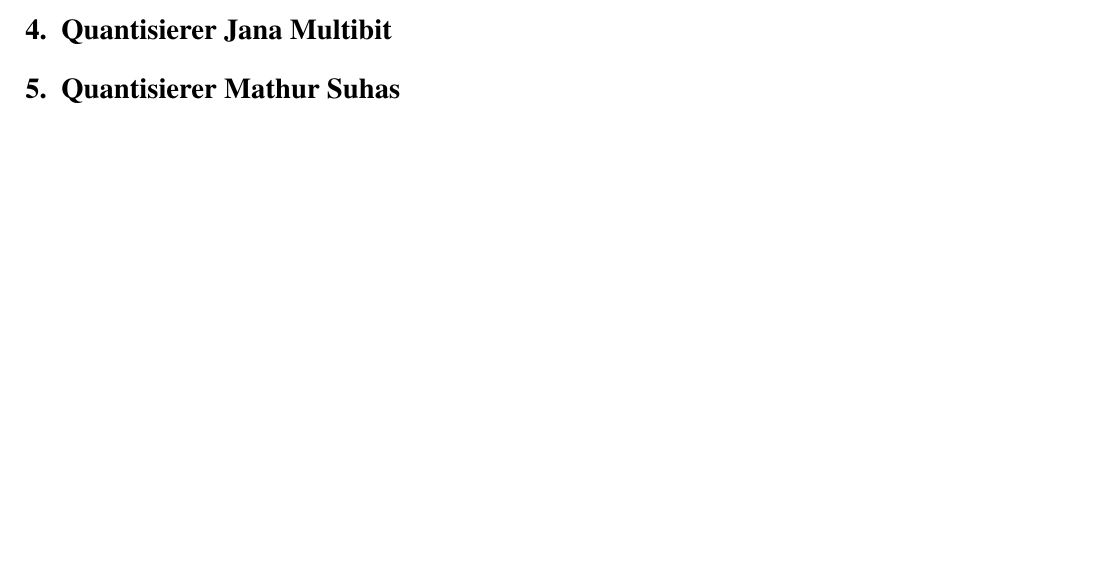
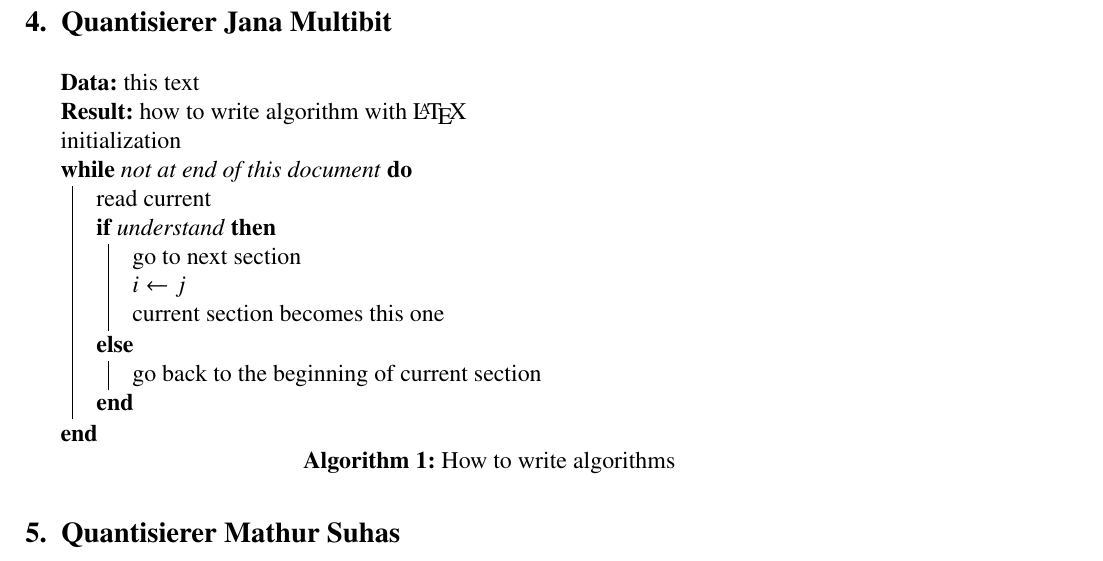
Before and after one commit to lillogen/wpls, a LaTeX document (Abgabe_3/wpls_3.tex): part of page 10 of 10 before the commit and part of page 11 of 11 after it, cut so that both start at the same text, the shorter picture padded with empty space. Compiled offline with pdfLaTeX.

Commit message:
Letzten Aufgaben

```diff
--- a/Abgabe_3/wpls_3.tex
+++ b/Abgabe_3/wpls_3.tex
@@ -15,6 +15,7 @@
 \usepackage{float}
 \usepackage{listings}
 \usepackage{subfig}
+\usepackage{algorithm2e}
 \usepackage[bottom]{footmisc}
 
 
@@ -258,5 +259,22 @@ Eve & -58.22699 & 7.88637 \\
 Abschließend ist zu sagen, das wir viel Bewegung brauchen um Entropie auf den Channel zu bekommen, um die Standardabweichung zu erhöhen. Des weiteren ist wichtig, das der Abstand zwischen Eve und Bob nicht auf intermediate Range kommt, also der perfekte Abstand für eine Angriff ist wohl zwischen 50 cm und 1 cm aber diesem Wert genau zu ermitteln war nicht Teil dieses Versuches. Die Blocklänge glättet die Ergebnisse ab, so fallen einzelne ausrutscher nicht mehr auf. \\
 Die beste Chance hat der Angreifer generell, wenn wenig Bewegung im Raum ist. So sind die RSSI-Werte homogen und unterscheiden sich nur um einen linearen Wert. Bei Bewegung, egal welchen Abstandes, hat der Angreifer in der Regel keine Chance da die Korrelation zu schwach ist.
 \section{Quantisierer Jana Multibit}
+\begin{algorithm}[H]
+\DontPrintSemicolon
+ \KwData{this text}
+ \KwResult{how to write algorithm with \LaTeX }
+ initialization\;
+ \While{not at end of this document}{
+  read current\;
+  \eIf{understand}{
+   go to next section\;
+   $i \gets j$\;
+   current section becomes this one\;
+   }{
+   go back to the beginning of current section\;
+  }
+ }
+ \caption{How to write algorithms}
+\end{algorithm}
 \section{Quantisierer Mathur Suhas}
 \end{document}
```
